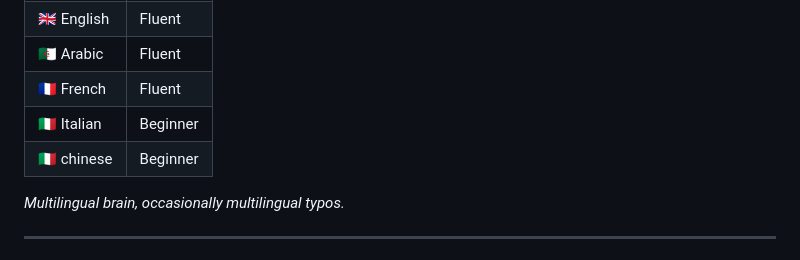
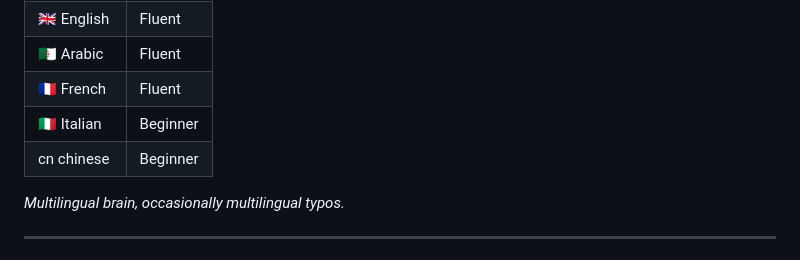
Before and after one commit to ansusta/ansusta, a Markdown page: README.md, the part around the change. Rendered like a GitHub page.

Commit message:
Correct Chinese language entry in README

```diff
--- a/README.md
+++ b/README.md
@@ -107,7 +107,7 @@ holdup One minute i was gonna make something cool but uh I'm still making it, it
 | 🇩🇿 Arabic | Fluent |
 | 🇫🇷 French | Fluent |
 | 🇮🇹 Italian | Beginner |
-| 🇮🇹 chinese | Beginner |
+| cn chinese | Beginner |
 
 *Multilingual brain, occasionally multilingual typos.*
 
```
